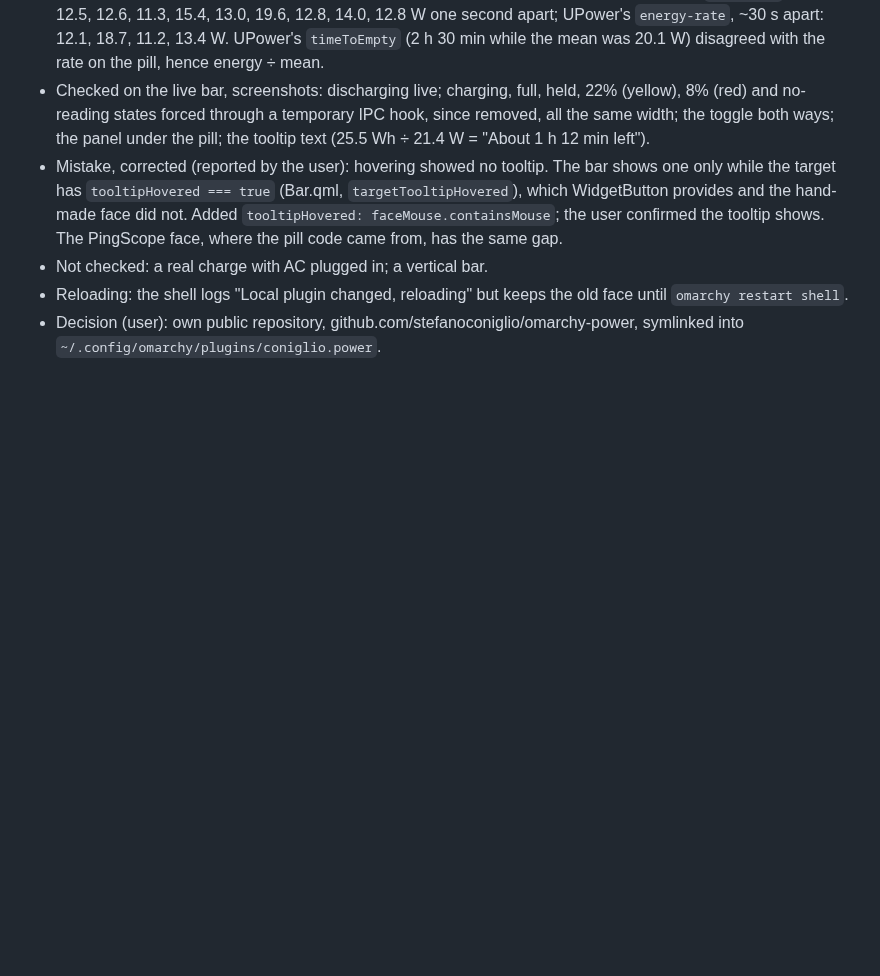
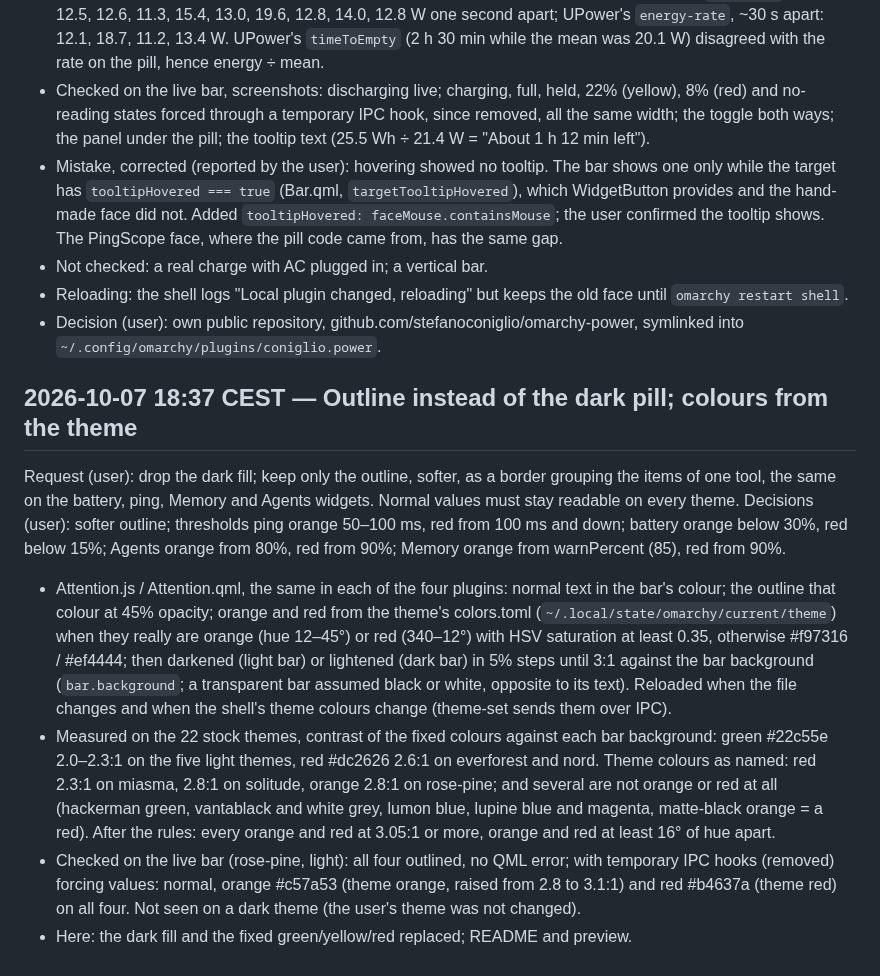
Before and after one commit to stefanoconiglio/omarchy-power, a Markdown page: LOG.md, the part around the change. Rendered like a GitHub page; blank space fills up the shorter version.

```diff
--- a/LOG.md
+++ b/LOG.md
@@ -38,3 +38,30 @@ pill, with the charge left and the charge / discharge rate.
   `omarchy restart shell`.
 - Decision (user): own public repository, github.com/stefanoconiglio/omarchy-power, symlinked
   into `~/.config/omarchy/plugins/coniglio.power`.
+
+## 2026-10-07 18:37 CEST — Outline instead of the dark pill; colours from the theme
+
+Request (user): drop the dark fill; keep only the outline, softer, as a border grouping the items
+of one tool, the same on the battery, ping, Memory and Agents widgets. Normal values must stay
+readable on every theme. Decisions (user): softer outline; thresholds ping orange 50–100 ms, red
+from 100 ms and down; battery orange below 30%, red below 15%; Agents orange from 80%, red from
+90%; Memory orange from warnPercent (85), red from 90%.
+
+- Attention.js / Attention.qml, the same in each of the four plugins: normal text in the bar's
+  colour; the outline that colour at 45% opacity; orange and red from the theme's colors.toml
+  (`~/.local/state/omarchy/current/theme`) when they really are orange (hue 12–45°) or red
+  (340–12°) with HSV saturation at least 0.35, otherwise #f97316 / #ef4444; then darkened (light
+  bar) or lightened (dark bar) in 5% steps until 3:1 against the bar background (`bar.background`;
+  a transparent bar assumed black or white, opposite to its text). Reloaded when the file changes
+  and when the shell's theme colours change (theme-set sends them over IPC).
+- Measured on the 22 stock themes, contrast of the fixed colours against each bar background:
+  green #22c55e 2.0–2.3:1 on the five light themes, red #dc2626 2.6:1 on everforest and nord.
+  Theme colours as named: red 2.3:1 on miasma, 2.8:1 on solitude, orange 2.8:1 on rose-pine; and
+  several are not orange or red at all (hackerman green, vantablack and white grey, lumon blue,
+  lupine blue and magenta, matte-black orange = a red). After the rules: every orange and red at
+  3.05:1 or more, orange and red at least 16° of hue apart.
+- Checked on the live bar (rose-pine, light): all four outlined, no QML error; with temporary IPC
+  hooks (removed) forcing values: normal, orange #c57a53 (theme orange, raised from 2.8 to 3.1:1)
+  and red #b4637a (theme red) on all four. Not seen on a dark theme (the user's theme was not
+  changed).
+- Here: the dark fill and the fixed green/yellow/red replaced; README and preview.
```
Also changed, not shown: README.md (+16 -10 lines), preview.png, 3 other files.
